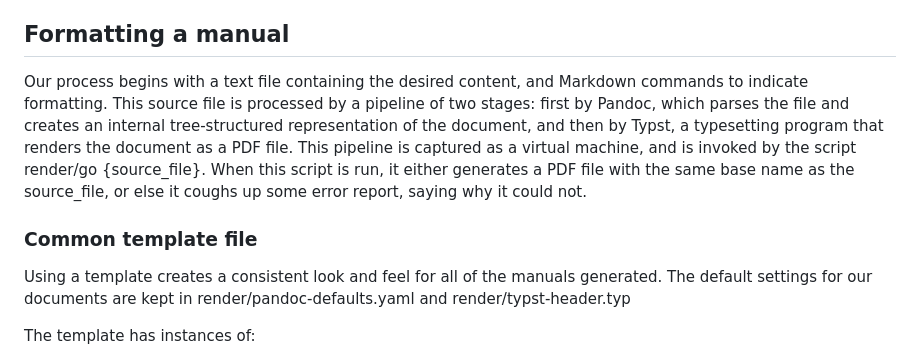
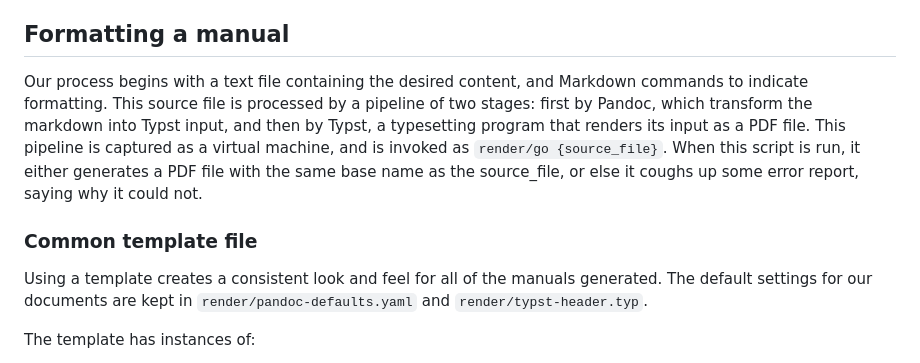
Before and after one commit to sfnw-dev-owner/process-manuals, a Markdown page: README.md, the part around one of its changes. Rendered like a GitHub page.

```diff
--- a/README.md
+++ b/README.md
@@ -49,11 +33,11 @@ You will need:
 
 ## Formatting a manual
 
-Our process begins with a text file containing the desired content, and Markdown commands to indicate formatting.  This source file is processed by a pipeline of two stages: first by Pandoc, which parses the file and creates an internal tree-structured representation of the document, and then by Typst, a typesetting program that renders the document as a PDF file.  This pipeline is captured as a virtual machine, and is invoked by the script render/go {source_file}.  When this script is run, it either generates a PDF file with the same base name as the source_file, or else it coughs up some error report, saying why it could not.
+Our process begins with a text file containing the desired content, and Markdown commands to indicate formatting.  This source file is processed by a pipeline of two stages: first by Pandoc, which transform the markdown into Typst input, and then by Typst, a typesetting program that renders its input as a PDF file.  This pipeline is captured as a virtual machine, and is invoked as `render/go {source_file}`.  When this script is run, it either generates a PDF file with the same base name as the source_file, or else it coughs up some error report, saying why it could not.
 
 ### Common template file
 
-Using a template creates a consistent look and feel for all of the manuals generated. The default settings for our documents are kept in render/pandoc-defaults.yaml and render/typst-header.typ
+Using a template creates a consistent look and feel for all of the manuals generated. The default settings for our documents are kept in `render/pandoc-defaults.yaml` and `render/typst-header.typ`.
 
 The template has instances of:
 * Heading 1
```
Also changed, not shown: other parts of README.md (+10 -22 lines).
